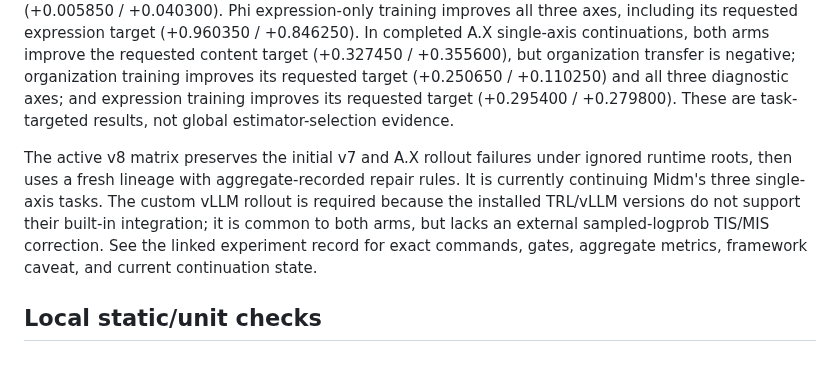
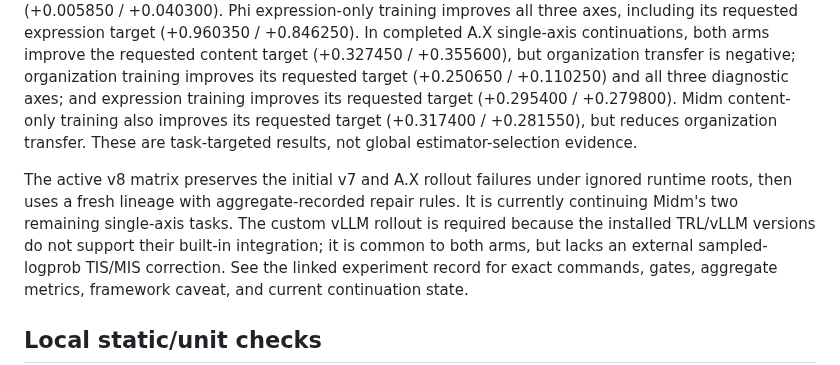
Before and after one commit to Yoon-Jeong-ho/mal2026, a Markdown page: README.md, the part around the change. Rendered like a GitHub page.

Commit message:
Record Midm content RLAIF evaluation

```diff
--- a/README.md
+++ b/README.md
@@ -48,14 +48,16 @@ single-axis continuations, both arms improve the requested content target
 (+0.327450 / +0.355600), but organization transfer is negative; organization
 training improves its requested target (+0.250650 / +0.110250) and all three
 diagnostic axes; and expression training improves its requested target
-(+0.295400 / +0.279800).  These are task-targeted results, not global
+(+0.295400 / +0.279800).  Midm content-only training also improves its
+requested target (+0.317400 / +0.281550), but reduces organization transfer.
+These are task-targeted results, not global
 estimator-selection evidence.
 
 The active v8 matrix preserves the initial v7 and A.X rollout failures under
 ignored runtime roots, then uses a fresh lineage with aggregate-recorded repair
-rules.  It is currently continuing Midm's three single-axis tasks.  The custom
-vLLM rollout is required because
-the installed TRL/vLLM versions do not support their built-in integration; it
+rules.  It is currently continuing Midm's two remaining single-axis tasks.  The custom
+vLLM rollout is required because the installed TRL/vLLM versions do not support
+their built-in integration; it
 is common to both arms, but lacks an external sampled-logprob TIS/MIS
 correction.  See the linked experiment record for exact commands, gates,
 aggregate metrics, framework caveat, and current continuation state.
```
Also changed, not shown: docs/experiment_records/rlaif_grpo_prompt_ensemble_v8_20260722_022.md (+30 -0 lines).
